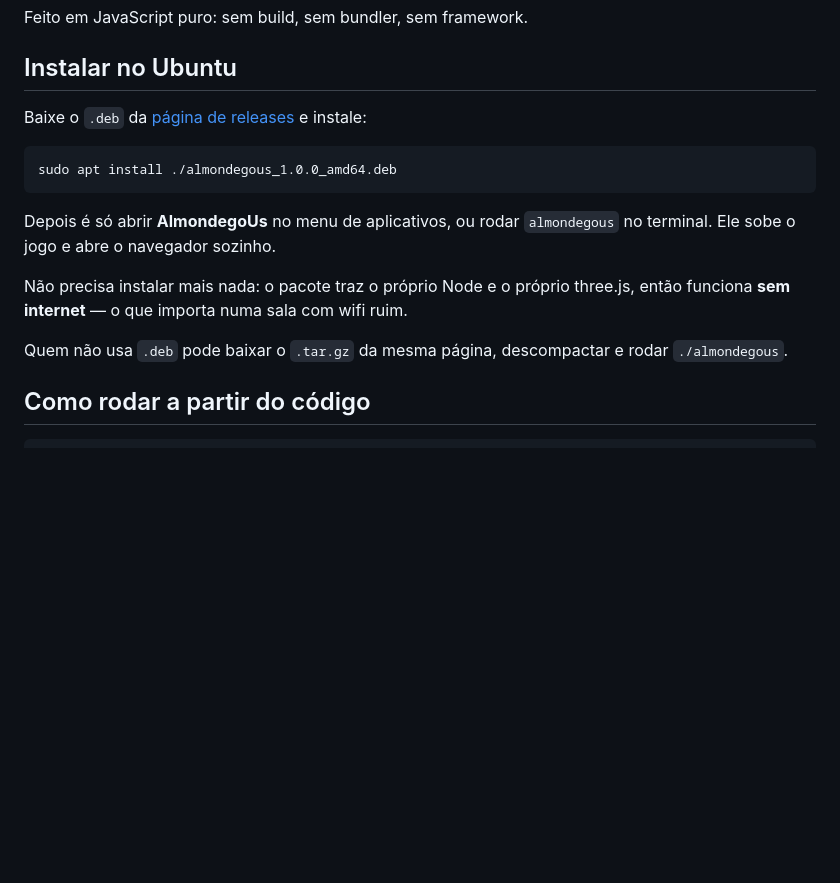
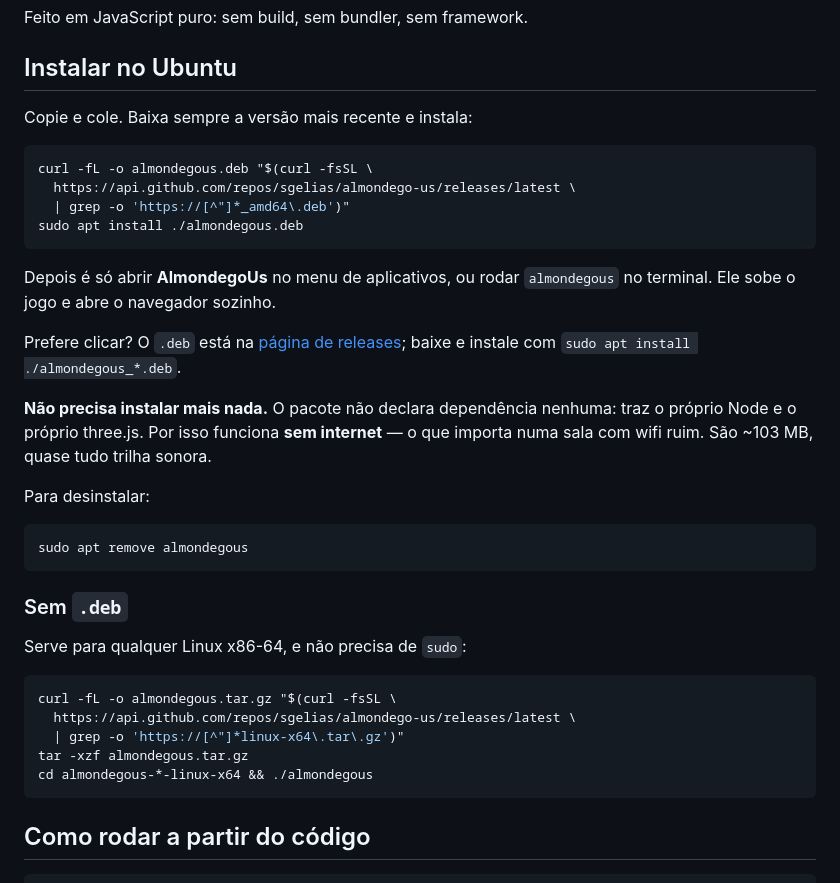
Before and after one commit to sgelias/almondego-us, a Markdown page: README.md, the part around the change. GitHub-like rendering; blank space fills up the shorter version.

Commit message:
docs: apt install instructions that survive the next release
The README told you to install almondegous_1.0.0_amd64.deb by name, which
is wrong the day 1.0.1 ships and wrong in the quiet way - the command
still looks right, it just 404s.

The commands now ask the GitHub API for the latest release and pull the
asset URL out of it, so no version is written down anywhere in the README.
Both are copy-paste, one for the .deb and one for the tarball, plus the
click-through path for anyone who would rather not paste a pipeline.

Also documented `apt remove`, and stated plainly that the package declares
no dependencies at all - verified with `dpkg-deb --field`, which reports an
empty Depends, not just an absent nodejs.

Both commands were run exactly as written before being committed: each
downloaded from the public release, matched the checksum of the artifact
that was built here, and the tarball's directory glob and launcher were
confirmed to exist with the bundled Node reporting v22.11.0.

Co-Authored-By: Claude Opus 5 <noreply@anthropic.com>

````diff
--- a/README.md
+++ b/README.md
@@ -8,22 +8,43 @@ Feito em JavaScript puro: sem build, sem bundler, sem framework.
 
 ## Instalar no Ubuntu
 
-Baixe o `.deb` da [página de releases](https://github.com/sgelias/almondego-us/releases)
-e instale:
+Copie e cole. Baixa sempre a versão mais recente e instala:
 
 ```bash
-sudo apt install ./almondegous_1.0.0_amd64.deb
+curl -fL -o almondegous.deb "$(curl -fsSL \
+  https://api.github.com/repos/sgelias/almondego-us/releases/latest \
+  | grep -o 'https://[^"]*_amd64\.deb')"
+sudo apt install ./almondegous.deb
 ```
 
 Depois é só abrir **AlmondegoUs** no menu de aplicativos, ou rodar
 `almondegous` no terminal. Ele sobe o jogo e abre o navegador sozinho.
 
-Não precisa instalar mais nada: o pacote traz o próprio Node e o próprio
-three.js, então funciona **sem internet** — o que importa numa sala com
-wifi ruim.
+Prefere clicar? O `.deb` está na
+[página de releases](https://github.com/sgelias/almondego-us/releases/latest);
+baixe e instale com `sudo apt install ./almondegous_*.deb`.
 
-Quem não usa `.deb` pode baixar o `.tar.gz` da mesma página, descompactar e
-rodar `./almondegous`.
+**Não precisa instalar mais nada.** O pacote não declara dependência nenhuma:
+traz o próprio Node e o próprio three.js. Por isso funciona **sem internet** —
+o que importa numa sala com wifi ruim. São ~103 MB, quase tudo trilha sonora.
+
+Para desinstalar:
+
+```bash
+sudo apt remove almondegous
+```
+
+### Sem `.deb`
+
+Serve para qualquer Linux x86-64, e não precisa de `sudo`:
+
+```bash
+curl -fL -o almondegous.tar.gz "$(curl -fsSL \
+  https://api.github.com/repos/sgelias/almondego-us/releases/latest \
+  | grep -o 'https://[^"]*linux-x64\.tar\.gz')"
+tar -xzf almondegous.tar.gz
+cd almondegous-*-linux-x64 && ./almondegous
+```
 
 ## Como rodar a partir do código
 
````
